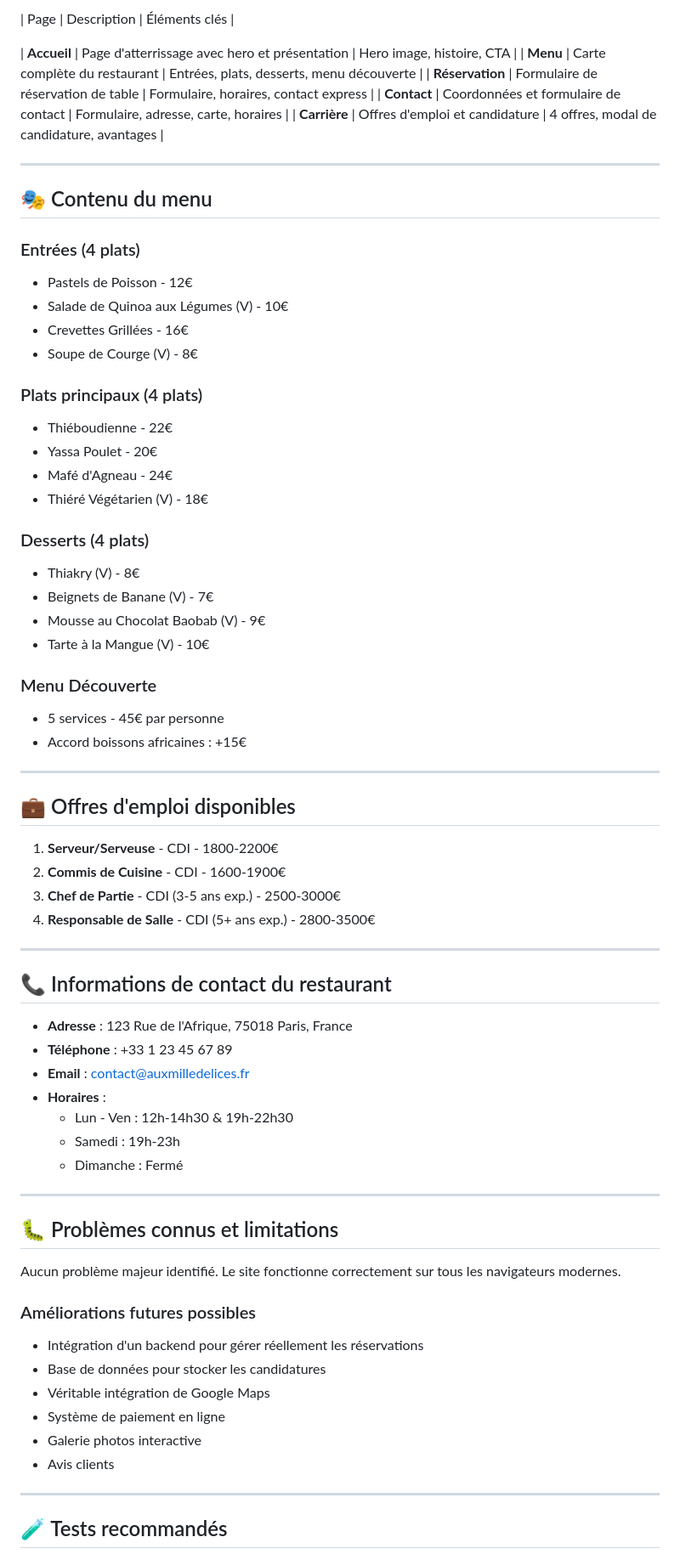
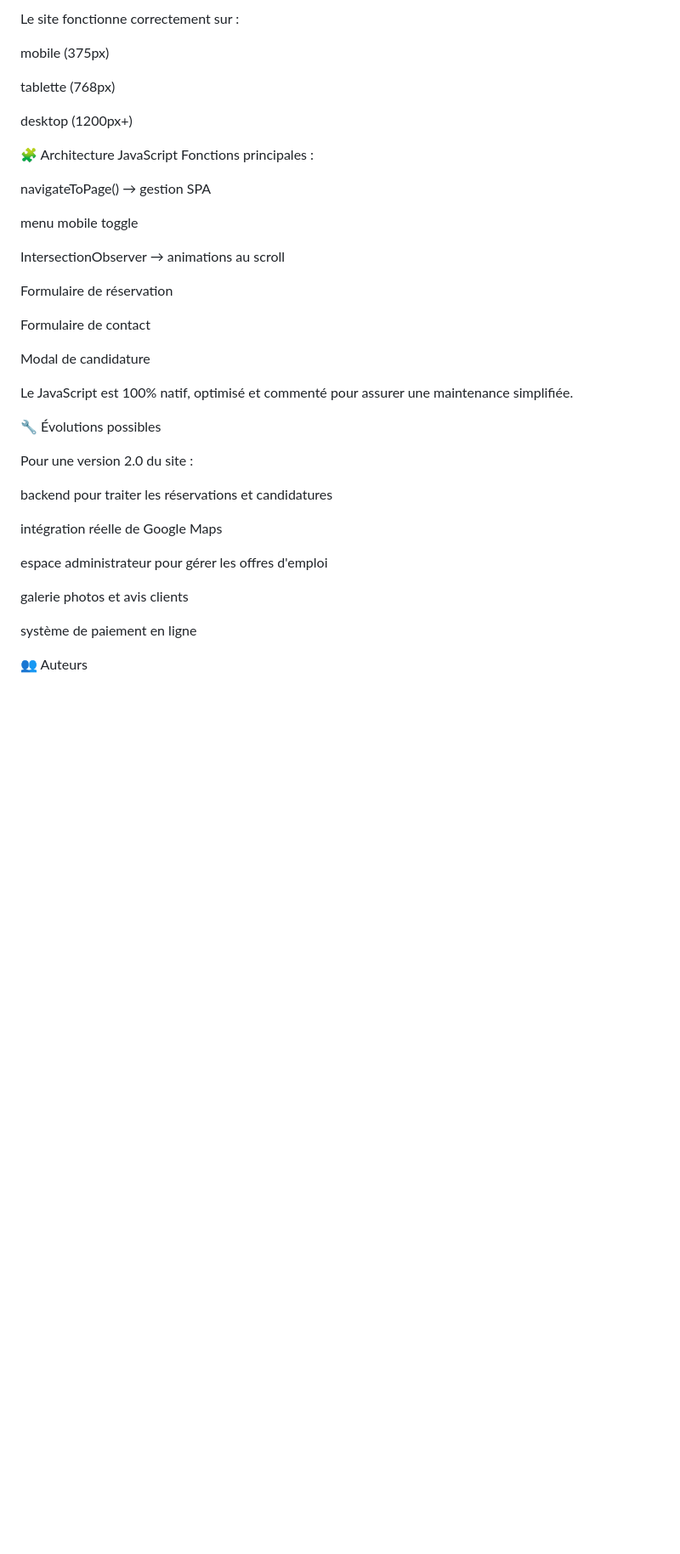
Before and after one commit to Nelsonuqac/AUX-MILLES-DELICE, a Markdown page: README.md, the part around one of its changes. Shown at 85% size. GitHub-like rendering; blank space fills up the shorter version.

```diff
--- a/README.md
+++ b/README.md
@@ -151,74 +109,42 @@ Utilisation de l'**Intersection Observer API** pour animer l'apparition des cart
 
-| Page | Description | Éléments clés |
+Le site fonctionne correctement sur :
 
-| **Accueil** | Page d'atterrissage avec hero et présentation | Hero image, histoire, CTA |
-| **Menu** | Carte complète du restaurant | Entrées, plats, desserts, menu découverte |
-| **Réservation** | Formulaire de réservation de table | Formulaire, horaires, contact express |
-| **Contact** | Coordonnées et formulaire de contact | Formulaire, adresse, carte, horaires |
-| **Carrière** | Offres d'emploi et candidature | 4 offres, modal de candidature, avantages |
+mobile (375px)
 
----
+tablette (768px)
 
-## 🎭 Contenu du menu
+desktop (1200px+)
 
-### Entrées (4 plats)
-- Pastels de Poisson - 12€
-- Salade de Quinoa aux Légumes (V) - 10€
-- Crevettes Grillées - 16€
-- Soupe de Courge (V) - 8€
+🧩 Architecture JavaScript
+Fonctions principales :
 
-### Plats principaux (4 plats)
-- Thiéboudienne - 22€
-- Yassa Poulet - 20€
-- Mafé d'Agneau - 24€
-- Thiéré Végétarien (V) - 18€
+navigateToPage() → gestion SPA
 
-### Desserts (4 plats)
-- Thiakry (V) - 8€
-- Beignets de Banane (V) - 7€
-- Mousse au Chocolat Baobab (V) - 9€
-- Tarte à la Mangue (V) - 10€
+menu mobile toggle
 
-### Menu Découverte
-- 5 services - 45€ par personne
-- Accord boissons africaines : +15€
+IntersectionObserver → animations au scroll
 
----
+Formulaire de réservation
 
-## 💼 Offres d'emploi disponibles
+Formulaire de contact
 
-1. **Serveur/Serveuse** - CDI - 1800-2200€
-2. **Commis de Cuisine** - CDI - 1600-1900€
-3. **Chef de Partie** - CDI (3-5 ans exp.) - 2500-3000€
-4. **Responsable de Salle** - CDI (5+ ans exp.) - 2800-3500€
+Modal de candidature
 
----
+Le JavaScript est 100% natif, optimisé et commenté pour assurer une maintenance simplifiée.
 
-## 📞 Informations de contact du restaurant
+🔧 Évolutions possibles
 
-- **Adresse** : 123 Rue de l'Afrique, 75018 Paris, France
-- **Téléphone** : +33 1 23 45 67 89
-- **Email** : contact@auxmilledelices.fr
-- **Horaires** :
-  - Lun - Ven : 12h-14h30 & 19h-22h30
-  - Samedi : 19h-23h
-  - Dimanche : Fermé
+Pour une version 2.0 du site :
 
----
+backend pour traiter les réservations et candidatures
 
-## 🐛 Problèmes connus et limitations
+intégration réelle de Google Maps
 
-Aucun problème majeur identifié. Le site fonctionne correctement sur tous les navigateurs modernes.
+espace administrateur pour gérer les offres d'emploi
 
-### Améliorations futures possibles
-- Intégration d'un backend pour gérer réellement les réservations
-- Base de données pour stocker les candidatures
-- Véritable intégration de Google Maps
-- Système de paiement en ligne
-- Galerie photos interactive
-- Avis clients
+galerie photos et avis clients
 
----
+système de paiement en ligne
 
-## 🧪 Tests recommandés
+👥 Auteurs
 
```
Also changed, not shown: other parts of README.md (+75 -165 lines).
